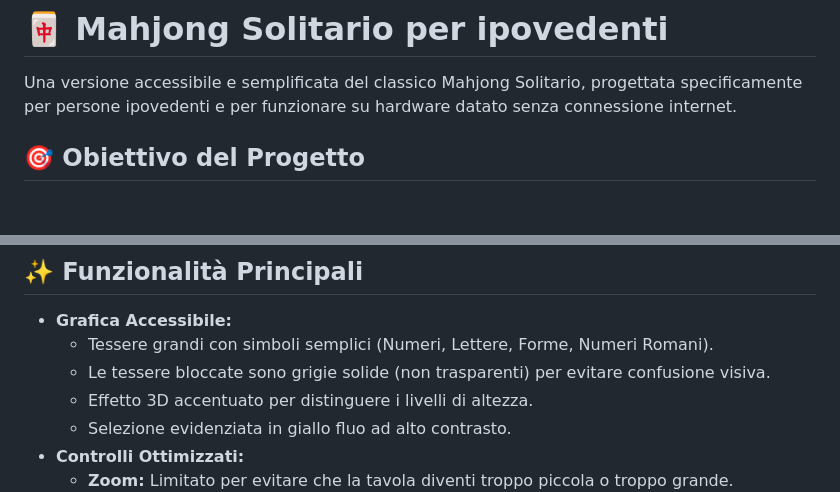
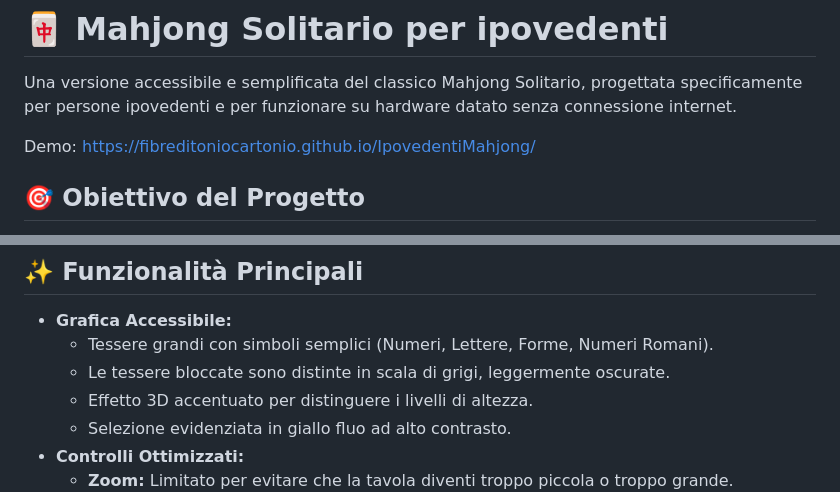
Before and after one commit to fibreditoniocartonio/IpovedentiMahjong, a Markdown page: README.md, 2 parts joined by grey strips. Drawn GitHub-style; blank space fills up the shorter version.

```diff
--- a/README.md
+++ b/README.md
@@ -1,6 +1,8 @@
 # 🀄 Mahjong Solitario per ipovedenti
 
 Una versione accessibile e semplificata del classico Mahjong Solitario, progettata specificamente per persone ipovedenti e per funzionare su hardware datato senza connessione internet.
+
+Demo: https://fibreditoniocartonio.github.io/IpovedentiMahjong/
 
 ## 🎯 Obiettivo del Progetto
 
@@ -15,7 +17,7 @@ Questo software nasce per permettere a una persona anziana con ridotta capacità
 
 *   **Grafica Accessibile:**
     *   Tessere grandi con simboli semplici (Numeri, Lettere, Forme, Numeri Romani).
-    *   Le tessere bloccate sono grigie solide (non trasparenti) per evitare confusione visiva.
+    *   Le tessere bloccate sono distinte in scala di grigi, leggermente oscurate.
     *   Effetto 3D accentuato per distinguere i livelli di altezza.
     *   Selezione evidenziata in giallo fluo ad alto contrasto.
 *   **Controlli Ottimizzati:**
```
